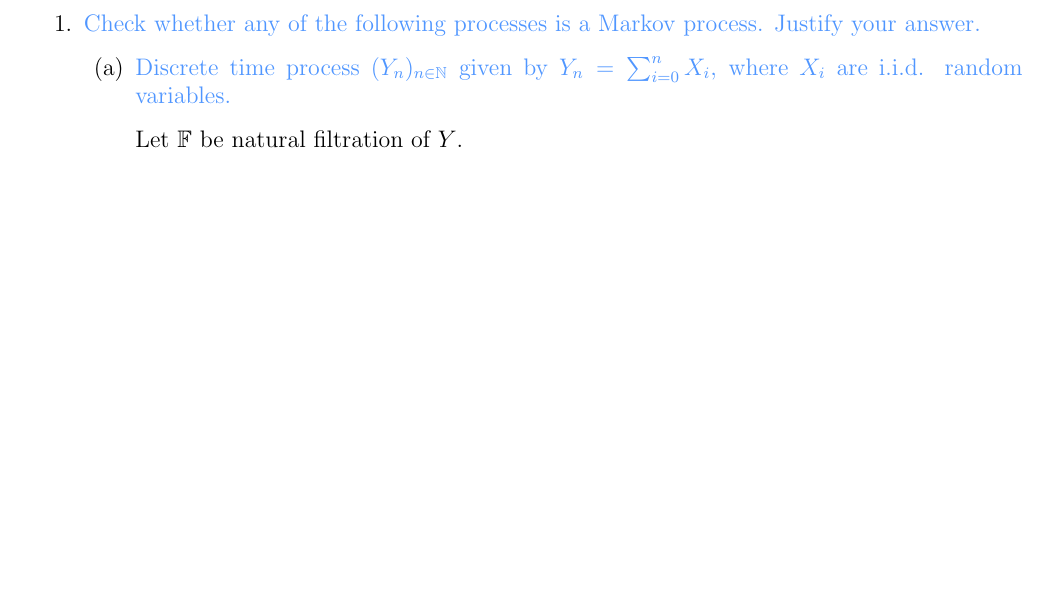
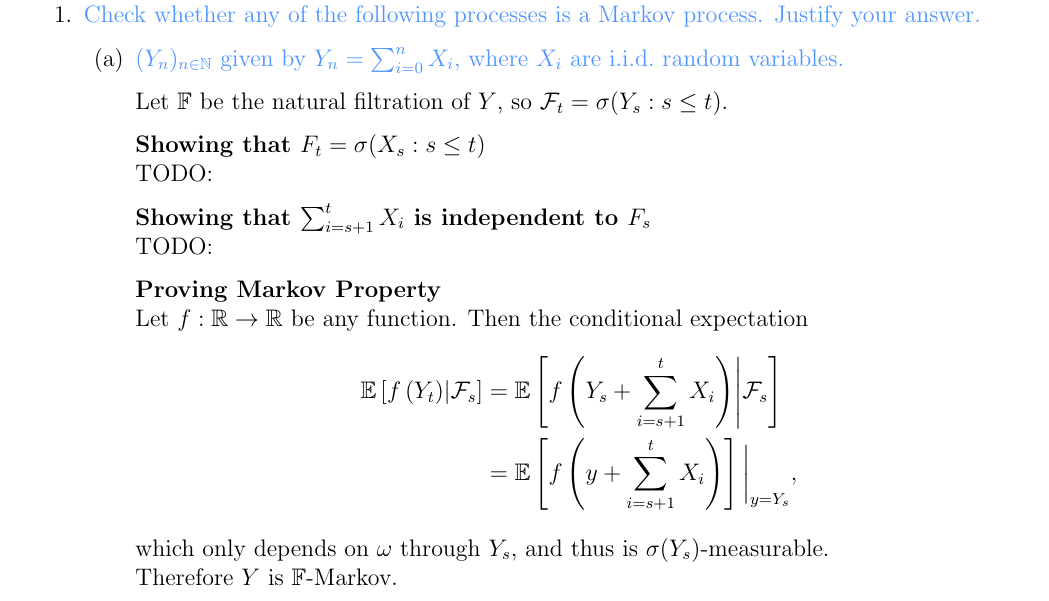
Before and after one commit to jeffofthewired/math3361-revision, a LaTeX document (main.tex, which reads chapter2.tex, preamble.tex): part of page 3 of 3 before the commit and part of page 4 of 5 after it, cut so that both start at the same text, the shorter picture padded with empty space. Compiled offline with pdfLaTeX.

Commit message:
did some ch2

```diff
--- a/chapter2.tex
+++ b/chapter2.tex
@@ -5,9 +6,26 @@
         Check whether any of the following processes is a Markov process. Justify your answer.
     }
     \begin{enumerate}
+        % Part (a)
         \item \textcolor{question}{
-            Discrete time process $(Y_n)_{n\in \mathbb N}$ given by
-            $Y_n = \sum_{i=0}^n X_i$, where $X_i$ are i.i.d. random variables.
+            $(Y_n)_{n\in \mathbb N}$ given by
+            $Y_n = \sum_{i=0}^n X_i$, where $X_i$ are \iid\ random variables.
         }
 
-        Let $\mathbb F$ be natural filtration of $Y$.
+        Let $\mathbb F$ be the natural filtration of $Y$, so $\mathcal F_t = \sigma (Y_s:s\leq t)$.
+
+        \textbf{Showing that $F_t=\sigma(X_s:s\leq t)$}\\
+        TODO:
+
+        \textbf{Showing that $\sum_{i=s+1}^t X_i$ is independent to $F_s$}\\
+        TODO:
+
+        \textbf{Proving Markov Property}\\
+        Let $f:\mathbb{R}\to\mathbb{R}$ be any function. Then the conditional expectation
+        \begin{align*}
+            \mathbb E\left[f\left(Y_t\right)\middle|\mathcal F_s\right]
+            &= \mathbb E\left[f\left(Y_s + \sum_{i=s+1}^t X_i \right)\middle|\mathcal F_s\right]\\
+            &= \mathbb E\left[f\left(y + \sum_{i=s+1}^t X_i \right)\right]\bigg|_{y=Y_s},
+        \end{align*}
+        which only depends on $\omega$ through $Y_s$, and thus is $\sigma(Y_s)$-measurable.\\
+        Therefore $Y$ is $\mathbb F$-Markov.
--- a/preamble.tex
+++ b/preamble.tex
@@ -17,7 +17,7 @@
 \DeclareMathOperator{\diff}{d \!}
 \DeclareMathOperator{\Loperator}{L}
 \renewcommand{\L}{\Loperator}
-\newcommand{\iid}{$\text{i.i.d.}$}
+\newcommand{\iid}{\text{i.i.d.}}
 
 
 
```
Also changed, not shown: chapter2.tex (9 more changed lines).
